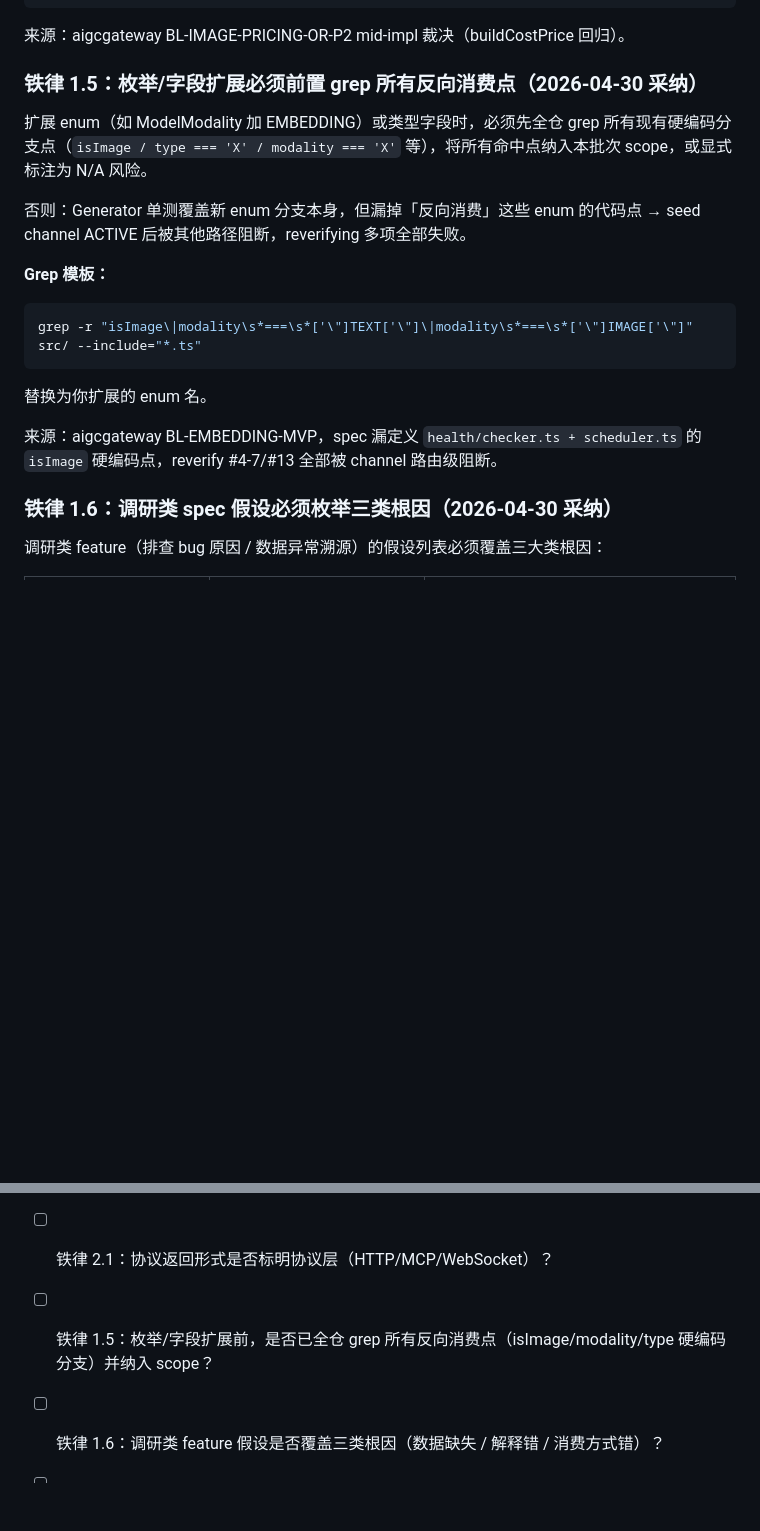
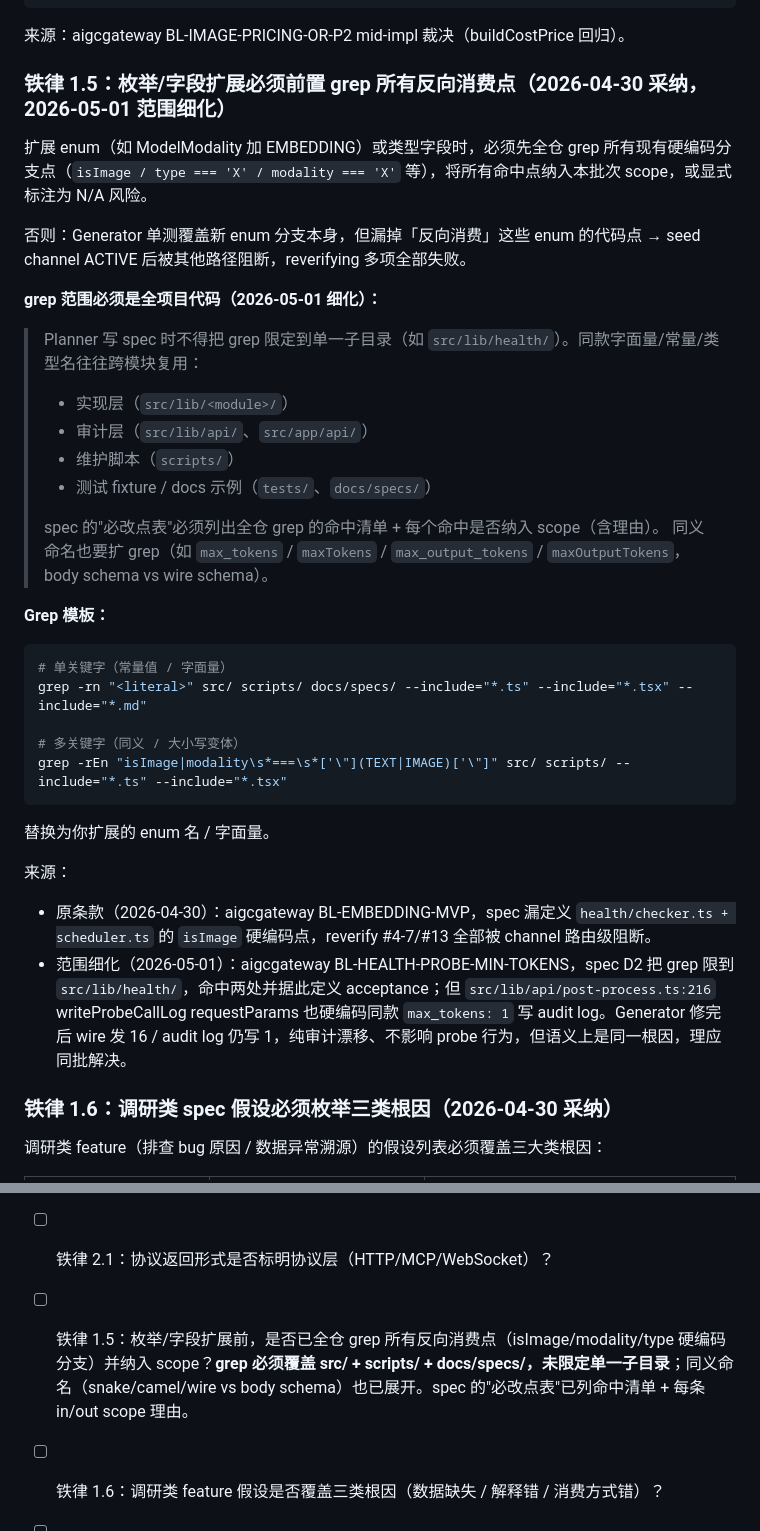
Before and after one commit to tripplemay/harness-template, a Markdown page: harness/planner.md, 2 parts joined by grey strips. Rendered like a GitHub page; blank space fills up the shorter version.

Commit message:
v0.9.7: 铁律 1.5 范围细化 — grep 不得限定单一子目录
来源：aigcgateway BL-HEALTH-PROBE-MIN-TOKENS verifying 阶段 Codex non-blocking
注释 + Planner 自检反思。

Planner 写 spec D2 时把"两处硬编码同步改"限定到 src/lib/health/checker.ts，未
做全仓 grep；Generator 实施后发现 src/lib/api/post-process.ts:216 也硬编码同款
max_tokens:1 用作 audit log。修复后 wire 发 16 / audit log 仍写 1，纯审计漂移、
不影响行为，但暴露 spec scope 范式问题。

变更：
- harness/planner.md §铁律 1.5：追加 "grep 范围必须是全项目代码" 小节；模板
  扩展为 src/ + scripts/ + docs/specs/；增加同义命名（snake/camel/wire vs
  body schema）展开提醒
- harness/planner.md 自检 checklist 1.5 项：强化为"已覆盖 src/+scripts/+
  docs/specs/，未限定子目录；同义命名已展开；必改点表已列 in/out scope 理由"
- CHANGELOG.md：新增 v0.9.7 条目

Co-Authored-By: Claude Opus 4.7 (1M context) <noreply@anthropic.com>

````diff
--- a/harness/planner.md
+++ b/harness/planner.md
@@ -295,19 +295,36 @@ Planner 写 acceptance 涉及由**后台周期任务**（sync / cron / scheduler
 
 来源：aigcgateway BL-IMAGE-PRICING-OR-P2 mid-impl 裁决（buildCostPrice 回归）。
 
-### 铁律 1.5：枚举/字段扩展必须前置 grep 所有反向消费点（2026-04-30 采纳）
+### 铁律 1.5：枚举/字段扩展必须前置 grep 所有反向消费点（2026-04-30 采纳，2026-05-01 范围细化）
 
 扩展 enum（如 ModelModality 加 EMBEDDING）或类型字段时，必须先全仓 grep 所有现有硬编码分支点（`isImage / type === 'X' / modality === 'X'` 等），将所有命中点纳入本批次 scope，或显式标注为 N/A 风险。
 
 否则：Generator 单测覆盖新 enum 分支本身，但漏掉「反向消费」这些 enum 的代码点 → seed channel ACTIVE 后被其他路径阻断，reverifying 多项全部失败。
 
+**grep 范围必须是全项目代码（2026-05-01 细化）：**
+
+> Planner 写 spec 时不得把 grep 限定到单一子目录（如 `src/lib/health/`）。同款字面量/常量/类型名往往跨模块复用：
+> - 实现层（`src/lib/<module>/`）
+> - 审计层（`src/lib/api/`、`src/app/api/`）
+> - 维护脚本（`scripts/`）
+> - 测试 fixture / docs 示例（`tests/`、`docs/specs/`）
+>
+> spec 的"必改点表"必须列出全仓 grep 的命中清单 + 每个命中是否纳入 scope（含理由）。
+> 同义命名也要扩 grep（如 `max_tokens` / `maxTokens` / `max_output_tokens` / `maxOutputTokens`，body schema vs wire schema）。
+
 **Grep 模板：**
 ```bash
-grep -r "isImage\|modality\s*===\s*['\"]TEXT['\"]\|modality\s*===\s*['\"]IMAGE['\"]" src/ --include="*.ts"
+# 单关键字（常量值 / 字面量）
+grep -rn "<literal>" src/ scripts/ docs/specs/ --include="*.ts" --include="*.tsx" --include="*.md"
+
+# 多关键字（同义 / 大小写变体）
+grep -rEn "isImage|modality\s*===\s*['\"](TEXT|IMAGE)['\"]" src/ scripts/ --include="*.ts" --include="*.tsx"
 ```
-替换为你扩展的 enum 名。
+替换为你扩展的 enum 名 / 字面量。
 
-来源：aigcgateway BL-EMBEDDING-MVP，spec 漏定义 `health/checker.ts + scheduler.ts` 的 `isImage` 硬编码点，reverify #4-7/#13 全部被 channel 路由级阻断。
+来源：
+- 原条款（2026-04-30）：aigcgateway BL-EMBEDDING-MVP，spec 漏定义 `health/checker.ts + scheduler.ts` 的 `isImage` 硬编码点，reverify #4-7/#13 全部被 channel 路由级阻断。
+- 范围细化（2026-05-01）：aigcgateway BL-HEALTH-PROBE-MIN-TOKENS，spec D2 把 grep 限到 `src/lib/health/`，命中两处并据此定义 acceptance；但 `src/lib/api/post-process.ts:216` writeProbeCallLog requestParams 也硬编码同款 `max_tokens: 1` 写 audit log。Generator 修完后 wire 发 16 / audit log 仍写 1，纯审计漂移、不影响 probe 行为，但语义上是同一根因，理应同批解决。
 
 ### 铁律 1.6：调研类 spec 假设必须枚举三类根因（2026-04-30 采纳）
 
@@ -376,7 +393,7 @@ acceptance: "当日 rerun → rowsWritten > 0（T+0 可验证）；model 行 sta
 - [ ] 铁律 2：Code Review 符号/类型/约束断言是否双路交叉验证？
 - [ ] 铁律 2.1：协议返回形式是否标明协议层（HTTP/MCP/WebSocket）？
 
-- [ ] 铁律 1.5：枚举/字段扩展前，是否已全仓 grep 所有反向消费点（isImage/modality/type 硬编码分支）并纳入 scope？
+- [ ] 铁律 1.5：枚举/字段扩展前，是否已全仓 grep 所有反向消费点（isImage/modality/type 硬编码分支）并纳入 scope？**grep 必须覆盖 src/ + scripts/ + docs/specs/，未限定单一子目录**；同义命名（snake/camel/wire vs body schema）也已展开。spec 的"必改点表"已列命中清单 + 每条 in/out scope 理由。
 - [ ] 铁律 1.6：调研类 feature 假设是否覆盖三类根因（数据缺失 / 解释错 / 消费方式错）？
 - [ ] 铁律 1.7：涉及 cron/上游账单/异步 settlement 的 acceptance 是否标注时序口径（T+0/T+1/T+N）？
 - [ ] 铁律 3：acceptance 是否要求 Generator 新建测试文件或新增 case？（不允许，需拆 executor:codex 或标注 mock 扩展例外）
````
Also changed, not shown: CHANGELOG.md (+10 -0 lines).
